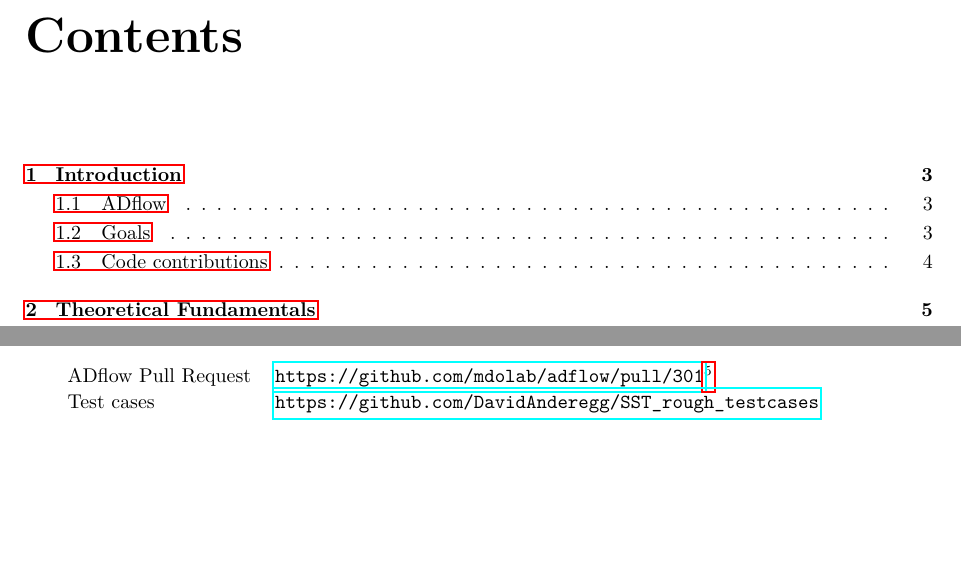
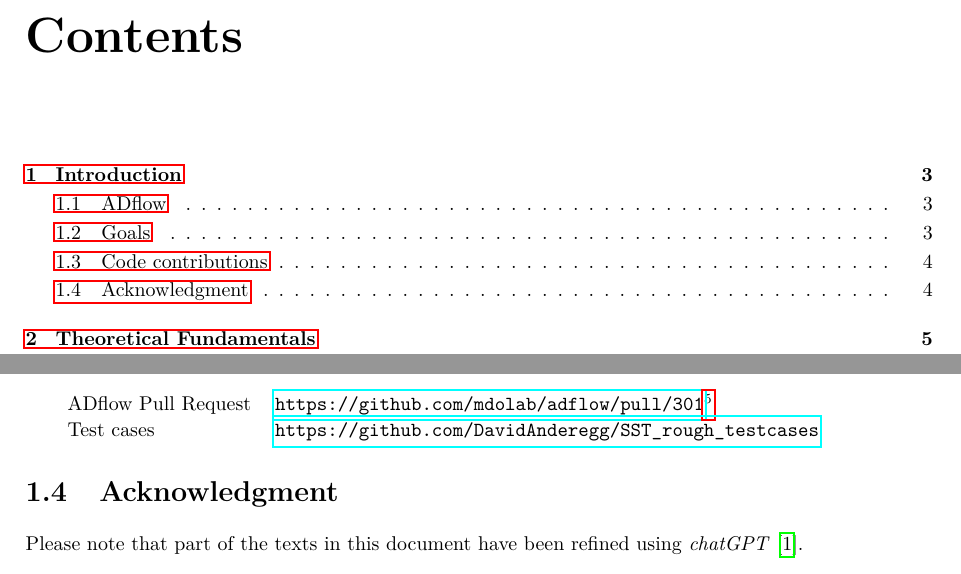
Before and after one commit to DavidAnderegg/SST_report, a LaTeX thesis (main.tex, which reads introduction/introduction.tex): two parts of pages 3 and 6 of 33, joined at a grey line, cut so that both start at the same text, the shorter picture padded with empty space. Compiled offline with pdfLaTeX.

Commit message:
Add note about ChatGPT to Intro

```diff
--- a/introduction/introduction.tex
+++ b/introduction/introduction.tex
@@ -92,5 +92,15 @@ cases, both can be found on GitHub under those links:\\
     Test cases & \url{https://github.com/DavidAnderegg/SST_rough_testcases}
 \end{tabular}
 
+\footnotetext{The commit at the time of writing was: \texttt{361bf3e9a2e1e4fee177becfdc94f1e48809fa2e}}
 
-\footnotetext{The commit at the time of writing was: \texttt{361bf3e9a2e1e4fee177becfdc94f1e48809fa2e}}
+
+
+
+
+
+
+
+\section{Acknowledgment}
+Please note that part of the texts in this document have been refined using
+\textit{chatGPT} \cite{ChatGPT}.
```
Also changed, not shown: biblio.bib (+5 -0 lines).
